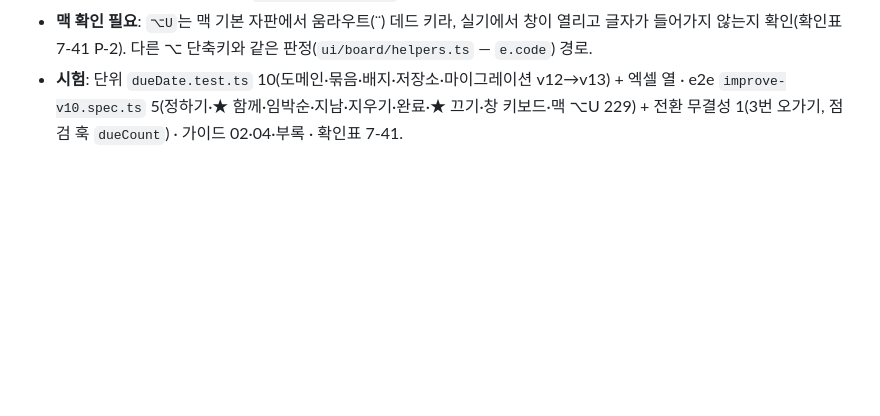
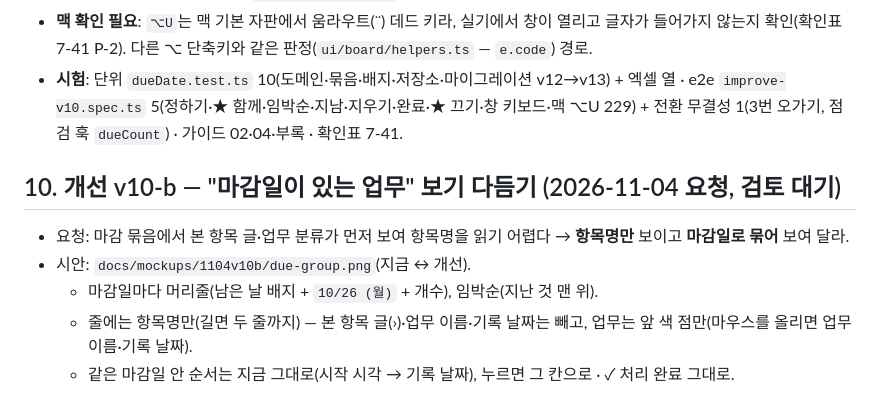
Before and after one commit to chs2147/work-journey-board, a Markdown page: docs/improve-1104v10-spec.md, the part around the change. Rendered like a GitHub page; blank space fills up the shorter version.

Commit message:
docs: 개선 v10-b 시안 — 마감일이 있는 업무를 항목명만·마감일로 묶어 보기(검토용)
Co-Authored-By: Claude Opus 5.5 <noreply@anthropic.com>
Claude-Session: https://claude.ai/code/session_01CEskZPS32ZwwyCurFibJtk

```diff
--- a/docs/improve-1104v10-spec.md
+++ b/docs/improve-1104v10-spec.md
@@ -116,3 +116,10 @@ CREATE INDEX ix_entry_item_due ON entry_item (due_date) WHERE due_date IS NOT NU
   - 지난 꼬리표는 요일을 뺀 `⏳ 10/20 · 2일 지남`(2-1 표 그대로), 다른 상태는 요일 포함.
 - **맥 확인 필요**: `⌥U`는 맥 기본 자판에서 움라우트(¨) 데드 키라, 실기에서 창이 열리고 글자가 들어가지 않는지 확인(확인표 7-41 P-2). 다른 ⌥ 단축키와 같은 판정(`ui/board/helpers.ts` — `e.code`) 경로.
 - **시험**: 단위 `dueDate.test.ts` 10(도메인·묶음·배지·저장소·마이그레이션 v12→v13) + 엑셀 열 · e2e `improve-v10.spec.ts` 5(정하기·★ 함께·임박순·지남·지우기·완료·★ 끄기·창 키보드·맥 ⌥U 229) + 전환 무결성 1(3번 오가기, 점검 훅 `dueCount`) · 가이드 02·04·부록 · 확인표 7-41.
+
+## 10. 개선 v10-b — "마감일이 있는 업무" 보기 다듬기 (2026-11-04 요청, 검토 대기)
+- 요청: 마감 묶음에서 본 항목 글·업무 분류가 먼저 보여 항목명을 읽기 어렵다 → **항목명만** 보이고 **마감일로 묶어** 보여 달라.
+- 시안: `docs/mockups/1104v10b/due-group.png`(지금 ↔ 개선).
+  - 마감일마다 머리줄(남은 날 배지 + `10/26 (월)` + 개수), 임박순(지난 것 맨 위).
+  - 줄에는 항목명만(길면 두 줄까지) — 본 항목 글(›)·업무 이름·기록 날짜는 빼고, 업무는 앞 색 점만(마우스를 올리면 업무 이름·기록 날짜).
+  - 같은 마감일 안 순서는 지금 그대로(시작 시각 → 기록 날짜), 누르면 그 칸으로 · ✓ 처리 완료 그대로.
```
Also changed, not shown: docs/mockups/1104v10b/due-group.png (added), 1 other file.
